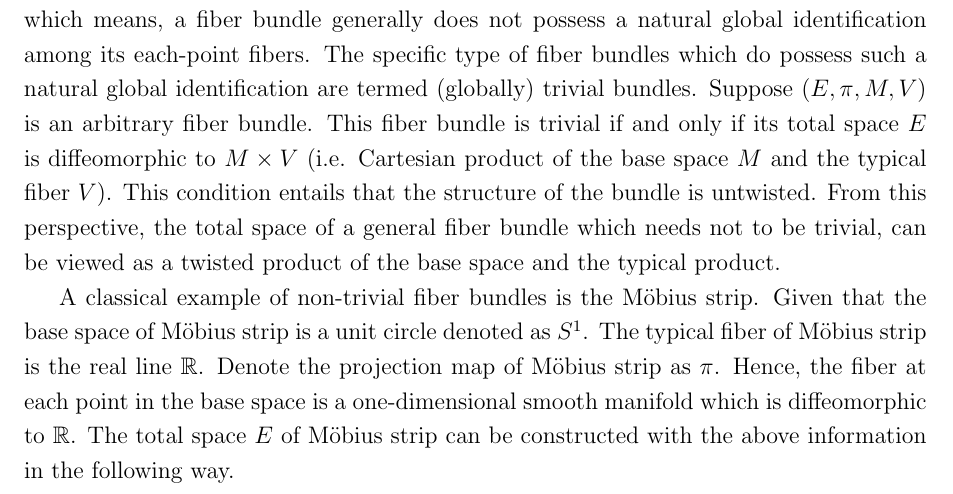
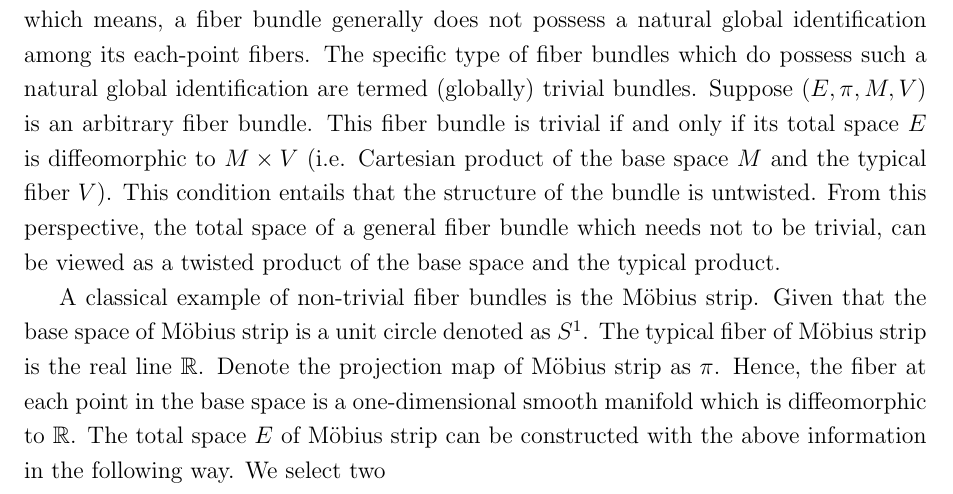
Before and after one commit to YilunLin76/Chern-Simons_Theory_in_Topological_Quantum_Field_Theory, a LaTeX document (Chern-Simons Theory in Topological Quantum Field Theory/main.tex, which reads Chern-Simons Theory in Topological Quantum Field Theory/section2.tex): part of page 19 of 25, cut so that both start at the same text. Compiled offline with pdfLaTeX.

Commit message:
Updates from Overleaf

```diff
--- a/Chern-Simons Theory in Topological Quantum Field Theory/section2.tex
+++ b/Chern-Simons Theory in Topological Quantum Field Theory/section2.tex
@@ -112,7 +112,7 @@ Denote the minimal subgroup of $GL\left(n,\mathbb{R}\right)$ generated by $S$ as
 \par When a fiber bundle together with its local trivialization atlas is given, its structure groups can be determined. Conversely, if the fiber bundle is unknown but a feasible group $G$ and a typical fiber $V$ are given, a corresponding fiber bundle can be constructed with this group as its structure group. A group that can be used to construct an associated bundle must satisfy some requirements. Firstly, it is obvious that this group must be a Lie group. Secondly, all pointwise images of transition functions as elements in this group must satisfy the cocycle condition \eqref{cocycle condition}. Thirdly, the structure of the group must match the structure of the typical fiber. That is, the group needs to be endowed with a homomorphism which is from the group itself into the structure-preserving automorphism group $\mathrm{Aut}\left(V\right)$ of the typical bundle $V$. Note that the group $\mathrm{Aut}\left(V\right)$ is composed of all possible automorphism from $V$ to $V$.
 \par After discussing the notions of transition function and structure group, we now switch back to the exposition of some important properties of the global structure of a fiber bundle.
 \par For an arbitrary point $p\in M$, the fiber at that point $F_{p}$ must be diffeomorphic with the typical fiber $V$ of the fiber bundle. This is a direct consequence of the local triviality of a fiber bundle. However, in general, fiber bundles need not to be globally trivial, which means, a fiber bundle generally does not possess a natural global identification among its each-point fibers. The specific type of fiber bundles which do possess such a natural global identification are termed (globally) trivial bundles. Suppose $\left(E,\pi,M,V\right)$ is an arbitrary fiber bundle. This fiber bundle is trivial if and only if its total space $E$ is diffeomorphic to $M\times V$ (i.e. Cartesian product of the base space $M$ and the typical fiber $V$). This condition entails that the structure of the bundle is untwisted. From this perspective, the total space of a general fiber bundle which needs not to be trivial, can be viewed as a twisted product of the base space and the typical product.
-\par A classical example of non-trivial fiber bundles is the M\"{o}bius strip. Given that the base space of M\"{o}bius strip is a unit circle denoted as $S^{1}$. The typical fiber of M\"{o}bius strip is the real line $\mathbb{R}$. Denote the projection map of M\"{o}bius strip as $\pi$. Hence, the fiber at each point in the base space is a one-dimensional smooth manifold which is diffeomorphic to $\mathbb{R}$. The total space $E$ of M\"{o}bius strip can be constructed with the above information in the following way.
+\par A classical example of non-trivial fiber bundles is the M\"{o}bius strip. Given that the base space of M\"{o}bius strip is a unit circle denoted as $S^{1}$. The typical fiber of M\"{o}bius strip is the real line $\mathbb{R}$. Denote the projection map of M\"{o}bius strip as $\pi$. Hence, the fiber at each point in the base space is a one-dimensional smooth manifold which is diffeomorphic to $\mathbb{R}$. The total space $E$ of M\"{o}bius strip can be constructed with the above information in the following way. We select two
 
 \subsubsection{Principal Bundle And Associated Bundle}
 \par
```
